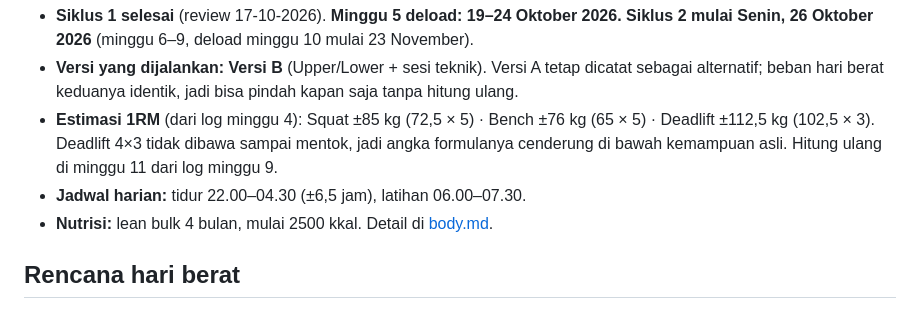
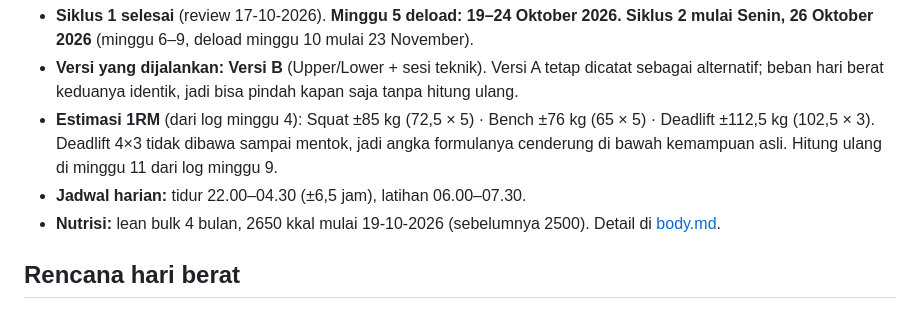
Before and after one commit to syarifmhidayatullah/gym-program, a Markdown page: program.md, the part around the change. Rendered like a GitHub page.

```diff
--- a/program.md
+++ b/program.md
@@ -8,7 +8,7 @@ Prioritas: kekuatan squat, bench, deadlift dulu, lalu ukuran otot.
 - **Versi yang dijalankan: Versi B** (Upper/Lower + sesi teknik). Versi A tetap dicatat sebagai alternatif; beban hari berat keduanya identik, jadi bisa pindah kapan saja tanpa hitung ulang.
 - **Estimasi 1RM** (dari log minggu 4): Squat ±85 kg (72,5 × 5) · Bench ±76 kg (65 × 5) · Deadlift ±112,5 kg (102,5 × 3). Deadlift 4×3 tidak dibawa sampai mentok, jadi angka formulanya cenderung di bawah kemampuan asli. Hitung ulang di minggu 11 dari log minggu 9.
 - **Jadwal harian:** tidur 22.00–04.30 (±6,5 jam), latihan 06.00–07.30.
-- **Nutrisi:** lean bulk 4 bulan, mulai 2500 kkal. Detail di [body.md](body.md).
+- **Nutrisi:** lean bulk 4 bulan, 2650 kkal mulai 19-10-2026 (sebelumnya 2500). Detail di [body.md](body.md).
 
 ## Rencana hari berat
 
```
Also changed, not shown: body.md (+6 -3 lines), decisions.md (+1 -0 lines).
